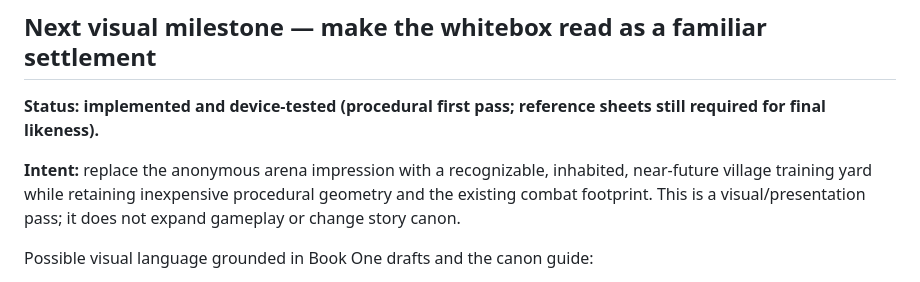
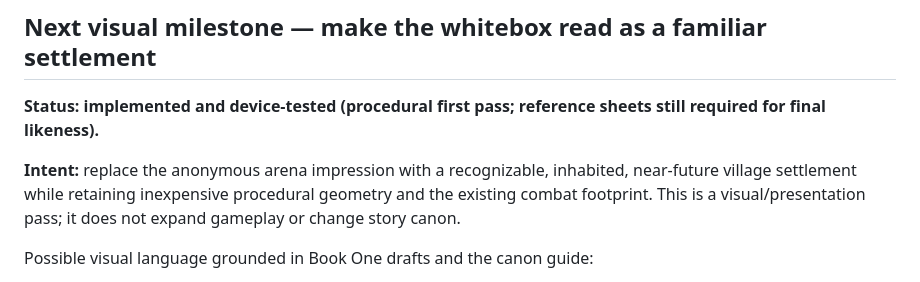
Before and after one commit to platinumsoundz/The-5-Sleeves-3D, a Markdown page: docs/roadmap.md, the part around the change. GitHub-like rendering.

Commit message:
Use neutral settlement terminology in the 3D roadmap
Describe the visual target as a near-future village settlement.

```diff
--- a/docs/roadmap.md
+++ b/docs/roadmap.md
@@ -36,7 +36,7 @@ This roadmap is shared guidance for ChatGPT, DeepSeek and future contributors. I
 
 **Status: implemented and device-tested (procedural first pass; reference sheets still required for final likeness).**
 
-**Intent:** replace the anonymous arena impression with a recognizable, inhabited, near-future village training yard while retaining inexpensive procedural geometry and the existing combat footprint. This is a visual/presentation pass; it does not expand gameplay or change story canon.
+**Intent:** replace the anonymous arena impression with a recognizable, inhabited, near-future village settlement while retaining inexpensive procedural geometry and the existing combat footprint. This is a visual/presentation pass; it does not expand gameplay or change story canon.
 
 Possible visual language grounded in Book One drafts and the canon guide:
 - Keep a clear, readable training surface and safe combat space; do not crowd the fighters or obscure staff movement/camera framing.
```
